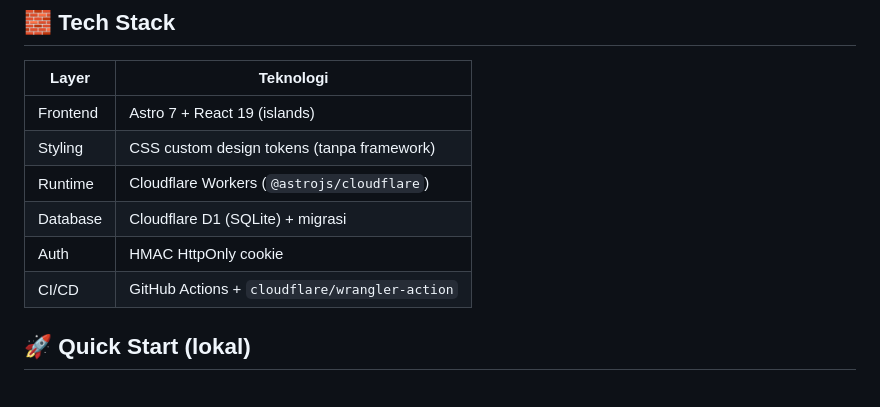
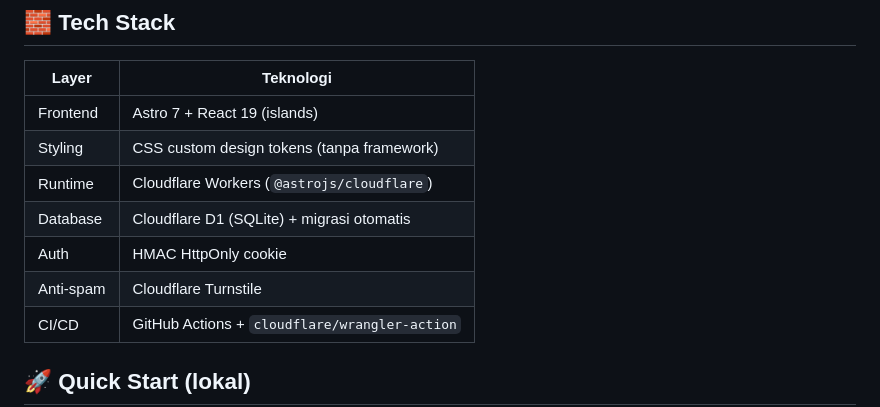
Before and after one commit to MYusril0354/potong-rambut-dodik, a Markdown page: README.md, the part around one of its changes. GitHub-like rendering.

```diff
--- a/README.md
+++ b/README.md
@@ -35,8 +44,9 @@
 | Frontend | Astro 7 + React 19 (islands) |
 | Styling | CSS custom design tokens (tanpa framework) |
 | Runtime | Cloudflare Workers (`@astrojs/cloudflare`) |
-| Database | Cloudflare D1 (SQLite) + migrasi |
+| Database | Cloudflare D1 (SQLite) + migrasi otomatis |
 | Auth | HMAC HttpOnly cookie |
+| Anti-spam | Cloudflare Turnstile |
 | CI/CD | GitHub Actions + `cloudflare/wrangler-action` |
 
 ## 🚀 Quick Start (lokal)
```
Also changed, not shown: other parts of README.md (+27 -33 lines), docs/screenshots/admin.png (added), docs/screenshots/booking.png (added), docs/screenshots/landing.png, docs/screenshots/mobile.png (added), docs/screenshots/status.png (added).
